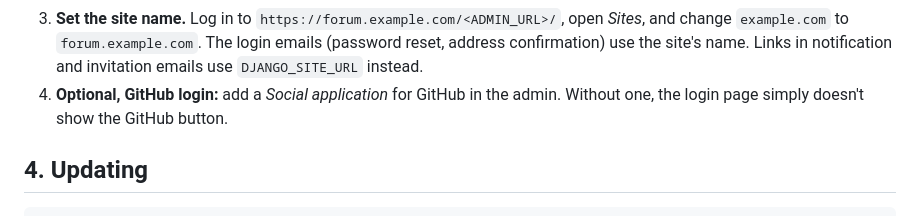
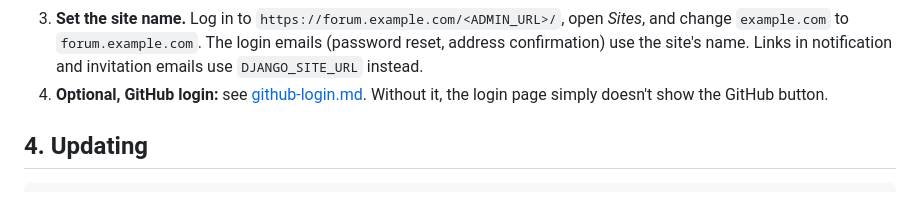
Before and after one commit to Joeriksson/django-forums-app, a Markdown page: docs/deployment-vps.md, the part around the change. GitHub-like rendering.

```diff
--- a/docs/deployment-vps.md
+++ b/docs/deployment-vps.md
@@ -110,7 +110,7 @@ Then:
 1. **Check email:** `docker compose -f docker-compose-prod.yml exec web python manage.py sendtestemail you@example.com`
 2. **Confirm the superuser's address.** Nobody logs in before confirming their email address, and `createsuperuser` doesn't confirm it. Log in at `https://forum.example.com/accounts/login/`: instead of logging you in, the site mails a confirmation link. Open it, confirm, and log in again. This is why email has to work first; see [Troubleshooting](#troubleshooting) if the mail doesn't arrive. Then set up two-factor authentication, see [section 8](#8-two-factor-authentication-for-staff-and-moderators).
 3. **Set the site name.** Log in to `https://forum.example.com/<ADMIN_URL>/`, open *Sites*, and change `example.com` to `forum.example.com`. The login emails (password reset, address confirmation) use the site's name. Links in notification and invitation emails use `DJANGO_SITE_URL` instead.
-4. **Optional, GitHub login:** add a *Social application* for GitHub in the admin. Without one, the login page simply doesn't show the GitHub button.
+4. **Optional, GitHub login:** see [github-login.md](github-login.md). Without it, the login page simply doesn't show the GitHub button.
 
 ## 4. Updating
 
```
Also changed, not shown: Readme.md (+1 -1 lines), docs/github-login.md (added, +47 -0 lines).
